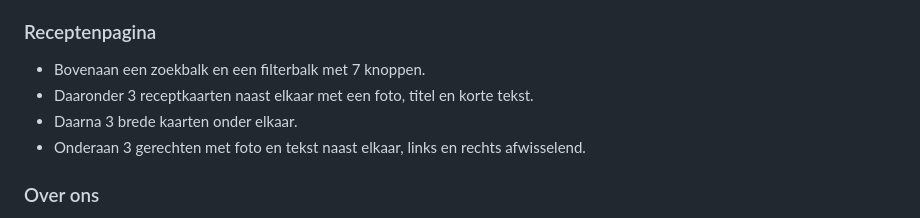
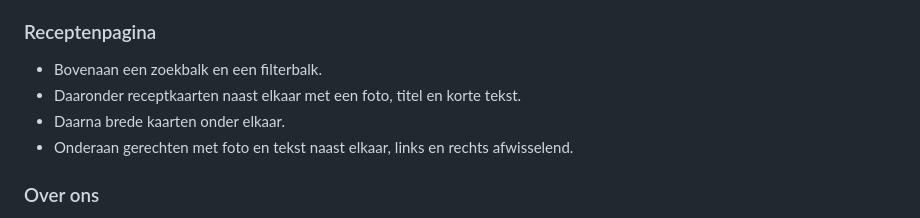
Before and after one commit to l0calhost3/Beroeps2, a Markdown page: docs/04-prototype.md, the part around the change. Rendered like a GitHub page.

Commit message:
Prototype.md afgemaakt

```diff
--- a/docs/04-prototype.md
+++ b/docs/04-prototype.md
@@ -23,10 +23,10 @@ Eerst hebben we wireframes gemaakt in Figma. Dit zijn simpele grijze schetsen zo
 
 ### Receptenpagina
 
-- Bovenaan een zoekbalk en een filterbalk met 7 knoppen.
-- Daaronder 3 receptkaarten naast elkaar met een foto, titel en korte tekst.
-- Daarna 3 brede kaarten onder elkaar.
-- Onderaan 3 gerechten met foto en tekst naast elkaar, links en rechts afwisselend.
+- Bovenaan een zoekbalk en een filterbalk.
+- Daaronder receptkaarten naast elkaar met een foto, titel en korte tekst.
+- Daarna brede kaarten onder elkaar.
+- Onderaan gerechten met foto en tekst naast elkaar, links en rechts afwisselend.
 
 ### Over ons
 
```
